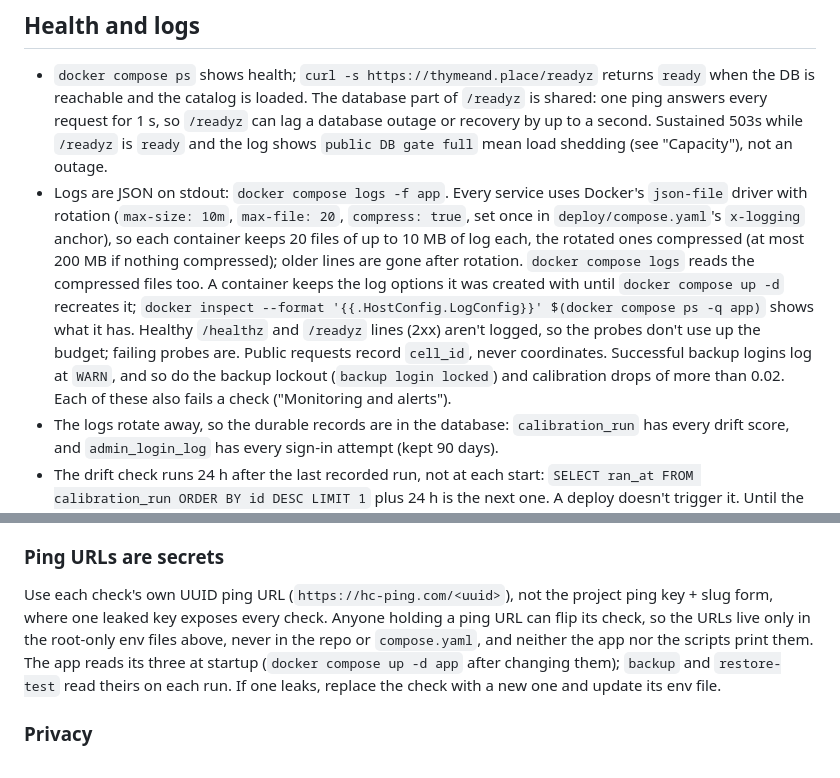
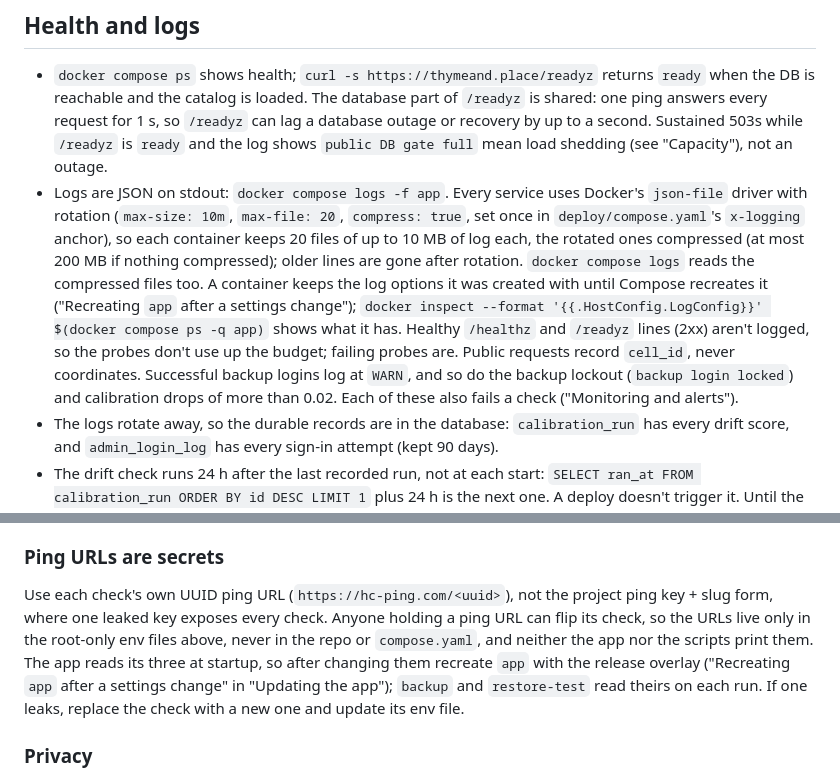
Before and after one commit to Muddl/thymeandplace, a Markdown page: docs/operations.md, 2 parts joined by grey strips. GitHub-like rendering.

```diff
--- a/docs/operations.md
+++ b/docs/operations.md
@@ -601,7 +610,7 @@ Wrap these in `docker compose exec db psql -U tp -d thymeandplace -c "..."`. Bac
 ## Health and logs
 
 - `docker compose ps` shows health; `curl -s https://thymeand.place/readyz` returns `ready` when the DB is reachable and the catalog is loaded. The database part of `/readyz` is shared: one ping answers every request for 1 s, so `/readyz` can lag a database outage or recovery by up to a second. Sustained 503s while `/readyz` is `ready` and the log shows `public DB gate full` mean load shedding (see "Capacity"), not an outage.
-- Logs are JSON on stdout: `docker compose logs -f app`. Every service uses Docker's `json-file` driver with rotation (`max-size: 10m`, `max-file: 20`, `compress: true`, set once in `deploy/compose.yaml`'s `x-logging` anchor), so each container keeps 20 files of up to 10 MB of log each, the rotated ones compressed (at most 200 MB if nothing compressed); older lines are gone after rotation. `docker compose logs` reads the compressed files too. A container keeps the log options it was created with until `docker compose up -d` recreates it; `docker inspect --format '{{.HostConfig.LogConfig}}' $(docker compose ps -q app)` shows what it has. Healthy `/healthz` and `/readyz` lines (2xx) aren't logged, so the probes don't use up the budget; failing probes are. Public requests record `cell_id`, never coordinates. Successful backup logins log at `WARN`, and so do the backup lockout (`backup login locked`) and calibration drops of more than 0.02. Each of these also fails a check ("Monitoring and alerts").
+- Logs are JSON on stdout: `docker compose logs -f app`. Every service uses Docker's `json-file` driver with rotation (`max-size: 10m`, `max-file: 20`, `compress: true`, set once in `deploy/compose.yaml`'s `x-logging` anchor), so each container keeps 20 files of up to 10 MB of log each, the rotated ones compressed (at most 200 MB if nothing compressed); older lines are gone after rotation. `docker compose logs` reads the compressed files too. A container keeps the log options it was created with until Compose recreates it ("Recreating `app` after a settings change"); `docker inspect --format '{{.HostConfig.LogConfig}}' $(docker compose ps -q app)` shows what it has. Healthy `/healthz` and `/readyz` lines (2xx) aren't logged, so the probes don't use up the budget; failing probes are. Public requests record `cell_id`, never coordinates. Successful backup logins log at `WARN`, and so do the backup lockout (`backup login locked`) and calibration drops of more than 0.02. Each of these also fails a check ("Monitoring and alerts").
 - The logs rotate away, so the durable records are in the database: `calibration_run` has every drift score, and `admin_login_log` has every sign-in attempt (kept 90 days).
 - The drift check runs 24 h after the last recorded run, not at each start: `SELECT ran_at FROM calibration_run ORDER BY id DESC LIMIT 1` plus 24 h is the next one. A deploy doesn't trigger it. Until the catalog snapshot loads it waits without logging. Each run also reports to the `drift` check. A failed run logs `calibration drift check failed` and is retried after 1 min, then 2, 4 … up to 1 h, so a string of those lines minutes apart is retries, not separate days. The admin prune still runs at each start, and its failures (`admin prune failed`) retry the same way. With more than one app replica, each schedules its own checks, and an extra `calibration_run` row is harmless.
 - A logged `cell_id`, with the month and the live data version, determines everything a cook saw except the heading. To reproduce it, open `/season?lat=<90 − (⌊id/1440⌋ + 0.5) × 0.25>&lng=<−180 + (id mod 1440 + 0.5) × 0.25>`, or `/ingredient/{slug}?cell=<id>`.
@@ -634,7 +643,7 @@ Otherwise it sends `ok requests=<m> 5xx=<n>`. `admin-auth` gets `backup login us
 
 ### Ping URLs are secrets
 
-Use each check's own UUID ping URL (`https://hc-ping.com/<uuid>`), not the project ping key + slug form, where one leaked key exposes every check. Anyone holding a ping URL can flip its check, so the URLs live only in the root-only env files above, never in the repo or `compose.yaml`, and neither the app nor the scripts print them. The app reads its three at startup (`docker compose up -d app` after changing them); `backup` and `restore-test` read theirs on each run. If one leaks, replace the check with a new one and update its env file.
+Use each check's own UUID ping URL (`https://hc-ping.com/<uuid>`), not the project ping key + slug form, where one leaked key exposes every check. Anyone holding a ping URL can flip its check, so the URLs live only in the root-only env files above, never in the repo or `compose.yaml`, and neither the app nor the scripts print them. The app reads its three at startup, so after changing them recreate `app` with the release overlay ("Recreating `app` after a settings change" in "Updating the app"); `backup` and `restore-test` read theirs on each run. If one leaks, replace the check with a new one and update its env file.
 
 ### Privacy
 
```
Also changed, not shown: other parts of docs/operations.md (+21 -7 lines), 1 other file.
